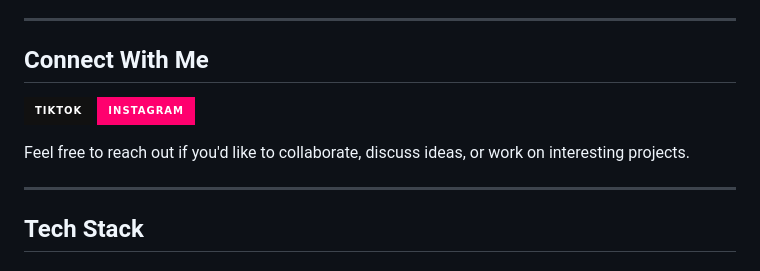
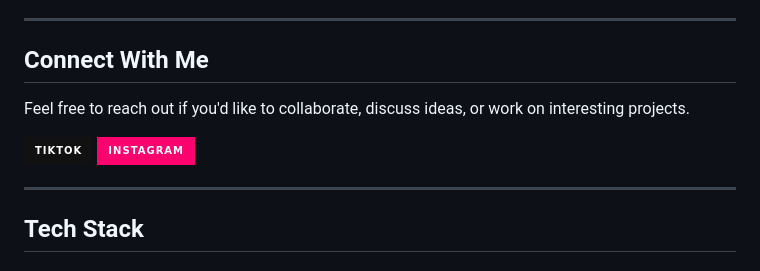
Before and after one commit to jojoboy992/jojoboy992, a Markdown page: README.md, the part around the change. GitHub-like rendering; badges without logos.

```diff
--- a/README.md
+++ b/README.md
@@ -25,6 +25,8 @@ I'm a software developer and Mechatronics Engineering major who enjoys building
 
 ## Connect With Me
 
+Feel free to reach out if you'd like to collaborate, discuss ideas, or work on interesting projects.
+
 <p align="left">
   <a href="https://www.tiktok.com/@joetexcoding">
     <img src="https://img.shields.io/badge/TikTok-111111?style=for-the-badge&logo=tiktok&logoColor=00F2EA" />
@@ -34,8 +36,6 @@ I'm a software developer and Mechatronics Engineering major who enjoys building
     <img src="https://img.shields.io/badge/Instagram-FF006E?style=for-the-badge&logo=instagram&logoColor=white" />
   </a>
 </p>
-
-Feel free to reach out if you'd like to collaborate, discuss ideas, or work on interesting projects.
 
 ---
 
```
